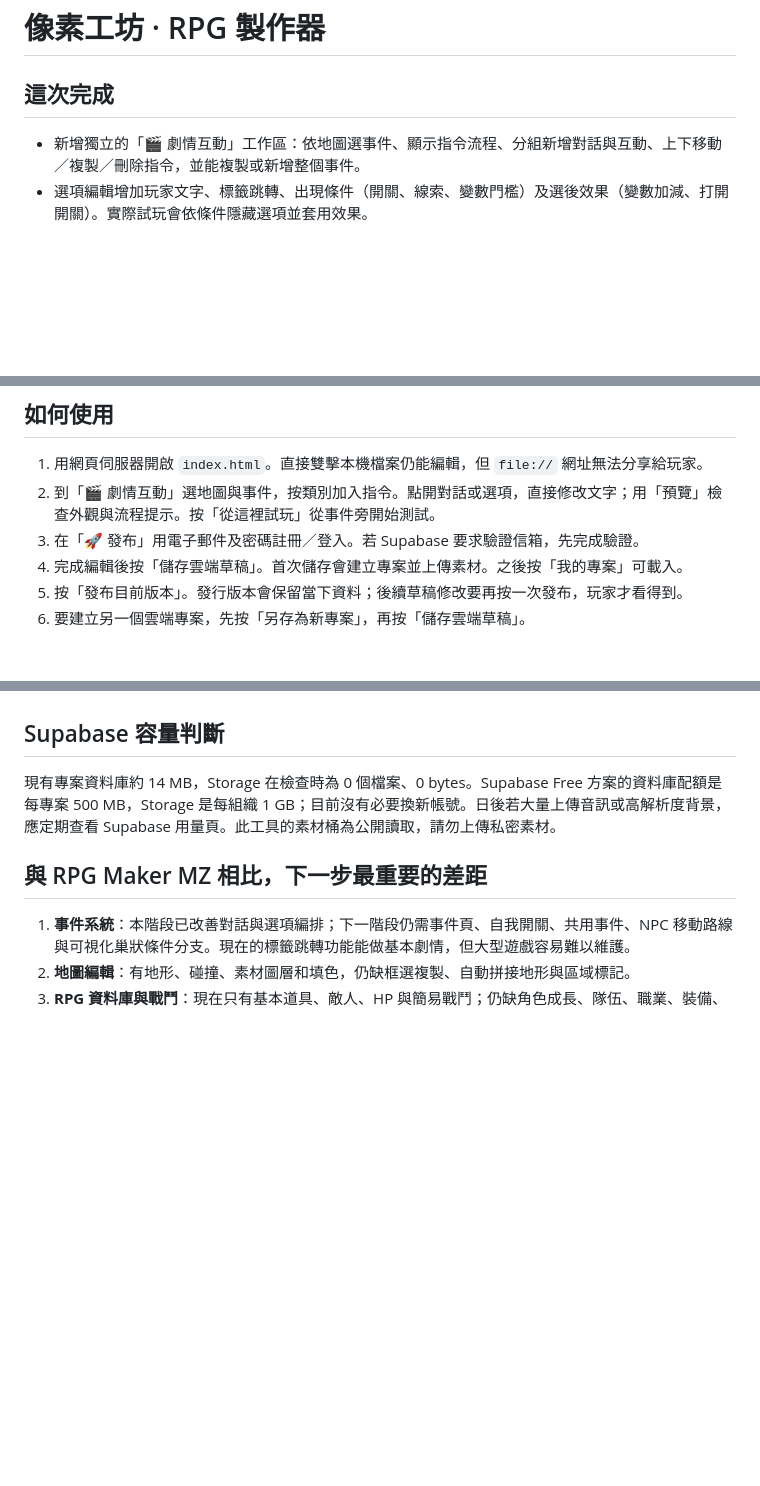
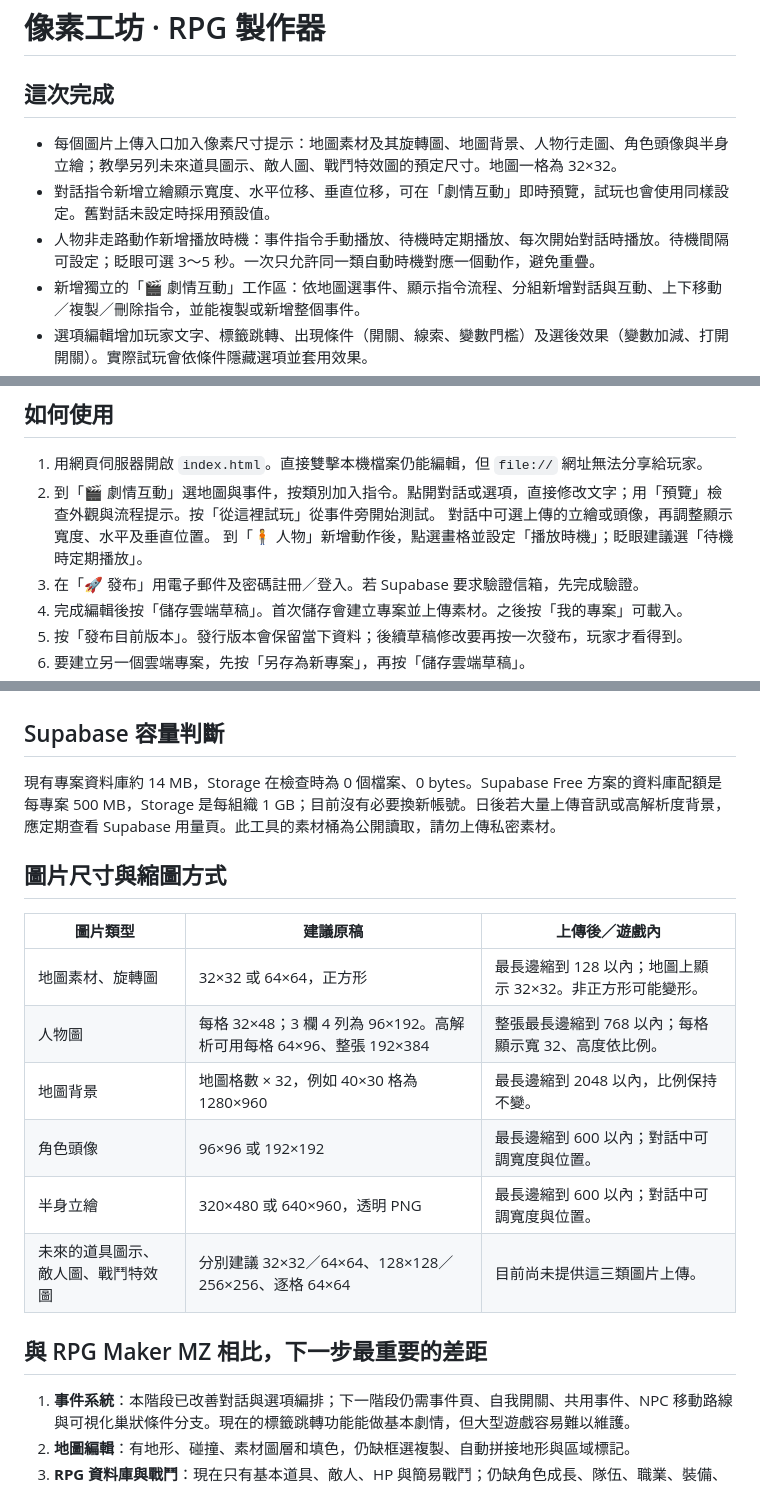
Before and after one commit to wrkonedy/wrk_one_dy, a Markdown page: rpg-maker/README.md, 3 parts joined by grey strips. Rendered like a GitHub page; blank space fills up the shorter version.

Commit message:
Document artwork sizes and action timing

```diff
--- a/rpg-maker/README.md
+++ b/rpg-maker/README.md
@@ -2,6 +2,9 @@
 
 ## 這次完成
 
+- 每個圖片上傳入口加入像素尺寸提示：地圖素材及其旋轉圖、地圖背景、人物行走圖、角色頭像與半身立繪；教學另列未來道具圖示、敵人圖、戰鬥特效圖的預定尺寸。地圖一格為 32×32。
+- 對話指令新增立繪顯示寬度、水平位移、垂直位移，可在「劇情互動」即時預覽，試玩也會使用同樣設定。舊對話未設定時採用預設值。
+- 人物非走路動作新增播放時機：事件指令手動播放、待機時定期播放、每次開始對話時播放。待機間隔可設定；眨眼可選 3～5 秒。一次只允許同一類自動時機對應一個動作，避免重疊。
 - 新增獨立的「🎬 劇情互動」工作區：依地圖選事件、顯示指令流程、分組新增對話與互動、上下移動／複製／刪除指令，並能複製或新增整個事件。
 - 選項編輯增加玩家文字、標籤跳轉、出現條件（開關、線索、變數門檻）及選後效果（變數加減、打開開關）。實際試玩會依條件隱藏選項並套用效果。
 - 增加玩家畫面預覽與流程檢查；缺少跳轉標籤、重複標籤和空白選項會提示。可直接從目前事件附近試玩，且不會詢問載入舊存檔。
@@ -16,6 +19,8 @@
 
 1. 用網頁伺服器開啟 `index.html`。直接雙擊本機檔案仍能編輯，但 `file://` 網址無法分享給玩家。
 2. 到「🎬 劇情互動」選地圖與事件，按類別加入指令。點開對話或選項，直接修改文字；用「預覽」檢查外觀與流程提示。按「從這裡試玩」從事件旁開始測試。
+   對話中可選上傳的立繪或頭像，再調整顯示寬度、水平及垂直位置。
+   到「🧍 人物」新增動作後，點選畫格並設定「播放時機」；眨眼建議選「待機時定期播放」。
 3. 在「🚀 發布」用電子郵件及密碼註冊／登入。若 Supabase 要求驗證信箱，先完成驗證。
 4. 完成編輯後按「儲存雲端草稿」。首次儲存會建立專案並上傳素材。之後按「我的專案」可載入。
 5. 按「發布目前版本」。發行版本會保留當下資料；後續草稿修改要再按一次發布，玩家才看得到。
@@ -29,6 +34,17 @@ Supabase 後端已建立，原始碼已放在 GitHub 的獨立 `rpg-maker/` 資
 
 現有專案資料庫約 14 MB，Storage 在檢查時為 0 個檔案、0 bytes。Supabase Free 方案的資料庫配額是每專案 500 MB，Storage 是每組織 1 GB；目前沒有必要換新帳號。日後若大量上傳音訊或高解析度背景，應定期查看 Supabase 用量頁。此工具的素材桶為公開讀取，請勿上傳私密素材。
 
+## 圖片尺寸與縮圖方式
+
+| 圖片類型 | 建議原稿 | 上傳後／遊戲內 |
+| --- | --- | --- |
+| 地圖素材、旋轉圖 | 32×32 或 64×64，正方形 | 最長邊縮到 128 以內；地圖上顯示 32×32。非正方形可能變形。 |
+| 人物圖 | 每格 32×48；3 欄 4 列為 96×192。高解析可用每格 64×96、整張 192×384 | 整張最長邊縮到 768 以內；每格顯示寬 32、高度依比例。 |
+| 地圖背景 | 地圖格數 × 32，例如 40×30 格為 1280×960 | 最長邊縮到 2048 以內，比例保持不變。 |
+| 角色頭像 | 96×96 或 192×192 | 最長邊縮到 600 以內；對話中可調寬度與位置。 |
+| 半身立繪 | 320×480 或 640×960，透明 PNG | 最長邊縮到 600 以內；對話中可調寬度與位置。 |
+| 未來的道具圖示、敵人圖、戰鬥特效圖 | 分別建議 32×32／64×64、128×128／256×256、逐格 64×64 | 目前尚未提供這三類圖片上傳。 |
+
 ## 與 RPG Maker MZ 相比，下一步最重要的差距
 
 1. **事件系統**：本階段已改善對話與選項編排；下一階段仍需事件頁、自我開關、共用事件、NPC 移動路線與可視化巢狀條件分支。現在的標籤跳轉功能能做基本劇情，但大型遊戲容易難以維護。
```
